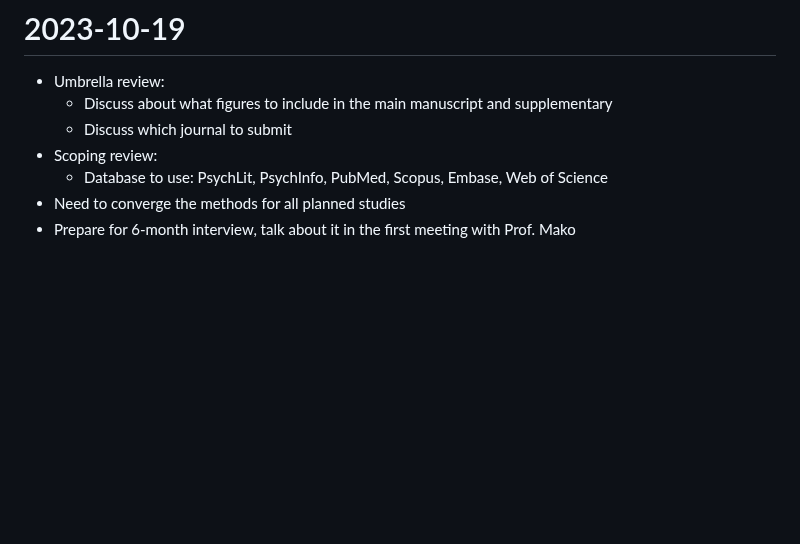
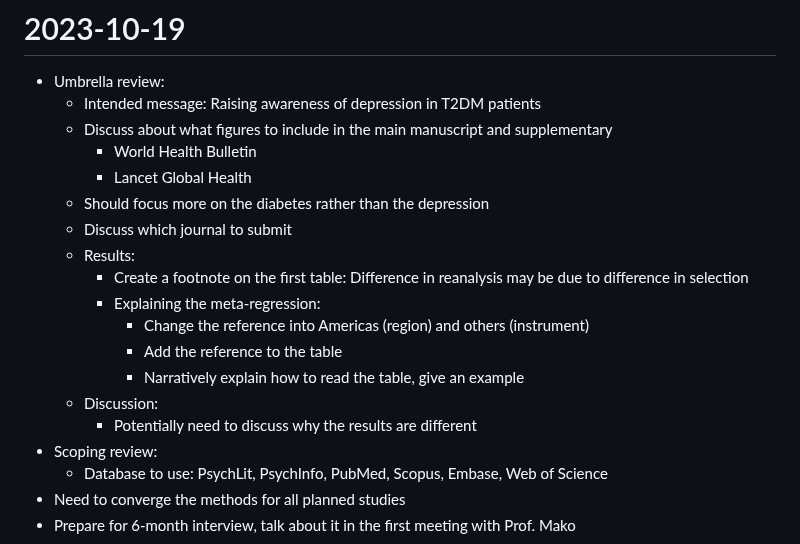
Before and after one commit to namakala/journey-log, a Markdown page: task.md, the part around the change. Rendered like a GitHub page; blank space fills up the shorter version.

Commit message:
Add discussion with Prof. Katja

```diff
--- a/task.md
+++ b/task.md
@@ -5,8 +5,20 @@ output: pdf_documents
 # 2023-10-19
 
 - Umbrella review:
+  - Intended message: Raising awareness of depression in T2DM patients
   - Discuss about what figures to include in the main manuscript and supplementary
+    - World Health Bulletin
+    - Lancet Global Health
+  - Should focus more on the diabetes rather than the depression
   - Discuss which journal to submit
+  - Results:
+    - Create a footnote on the first table: Difference in reanalysis may be due to difference in selection
+    - Explaining the meta-regression:
+      - Change the reference into Americas (region) and others (instrument)
+      - Add the reference to the table
+      - Narratively explain how to read the table, give an example
+  - Discussion:
+    - Potentially need to discuss why the results are different
 - Scoping review:
   - Database to use: PsychLit, PsychInfo, PubMed, Scopus, Embase, Web of Science
 - Need to converge the methods for all planned studies
```
